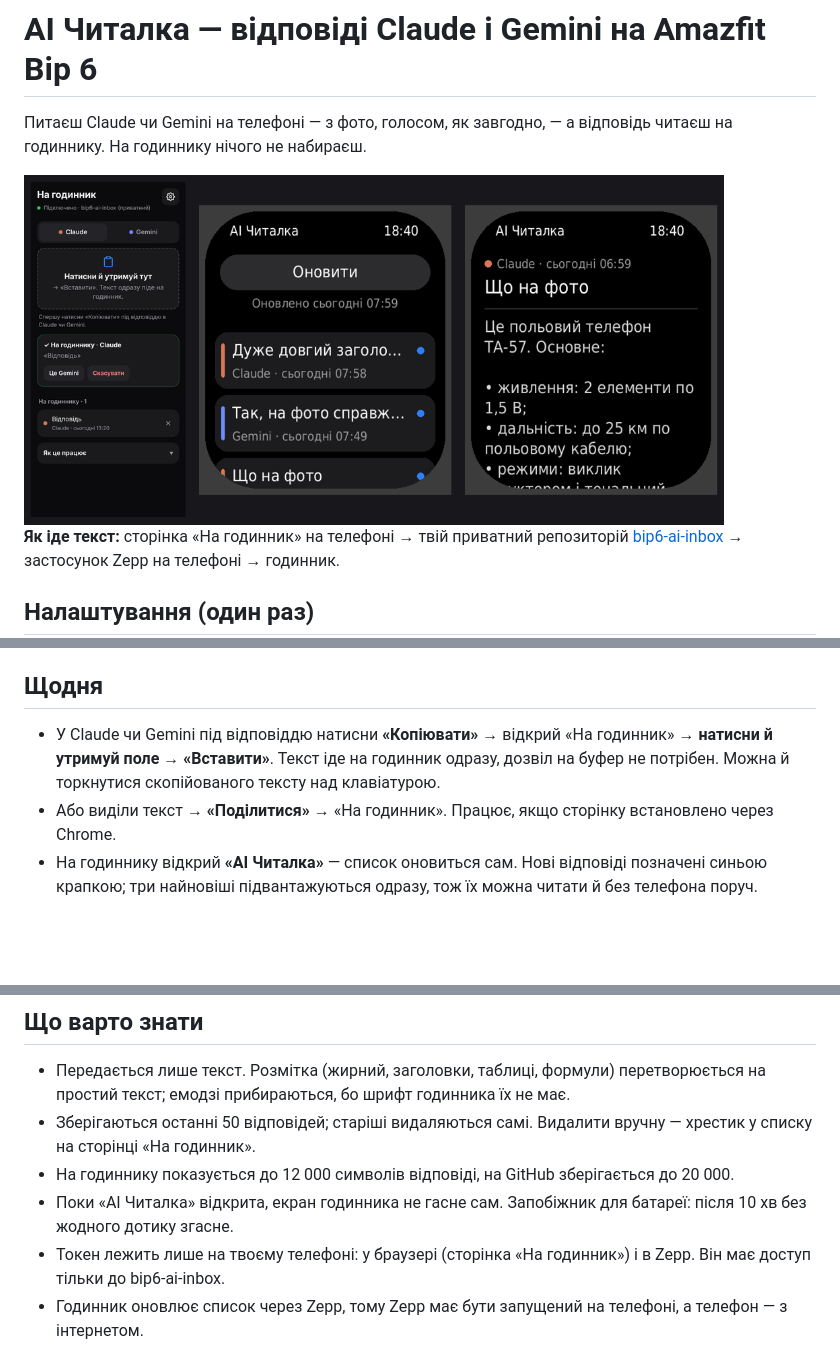
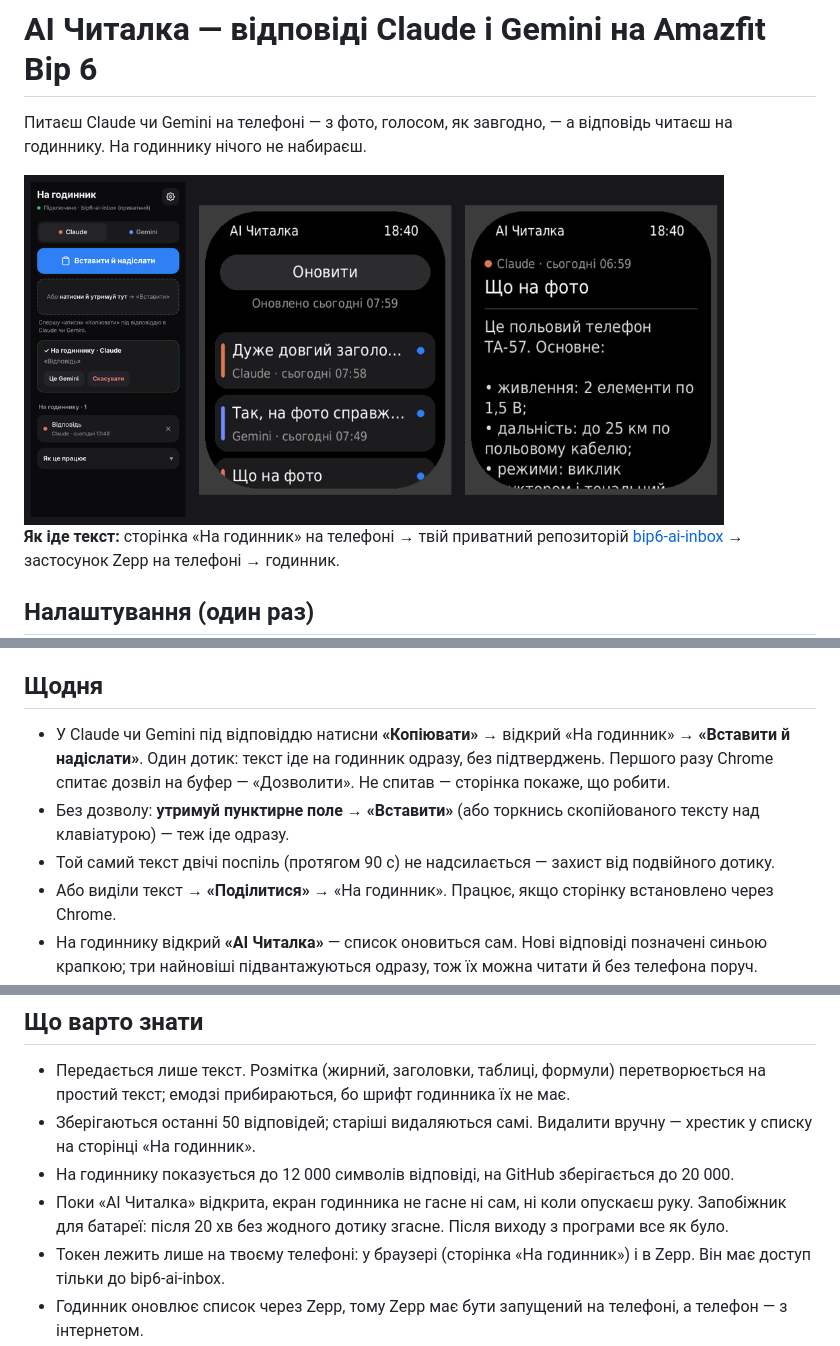
Before and after one commit to netherm3-coder/bip6-ai-reader, a Markdown page: README.md, 3 parts joined by grey strips. GitHub-like rendering; pictures changed too: docs/preview.png; blank space fills up the shorter version.

```diff
--- a/README.md
+++ b/README.md
@@ -21,7 +21,9 @@
 
 ## Щодня
 
-- У Claude чи Gemini під відповіддю натисни **«Копіювати»** → відкрий «На годинник» → **натисни й утримуй поле → «Вставити»**. Текст іде на годинник одразу, дозвіл на буфер не потрібен. Можна й торкнутися скопійованого тексту над клавіатурою.
+- У Claude чи Gemini під відповіддю натисни **«Копіювати»** → відкрий «На годинник» → **«Вставити й надіслати»**. Один дотик: текст іде на годинник одразу, без підтверджень. Першого разу Chrome спитає дозвіл на буфер — «Дозволити». Не спитав — сторінка покаже, що робити.
+- Без дозволу: **утримуй пунктирне поле → «Вставити»** (або торкнись скопійованого тексту над клавіатурою) — теж іде одразу.
+- Той самий текст двічі поспіль (протягом 90 с) не надсилається — захист від подвійного дотику.
 - Або виділи текст → **«Поділитися»** → «На годинник». Працює, якщо сторінку встановлено через Chrome.
 - На годиннику відкрий **«AI Читалка»** — список оновиться сам. Нові відповіді позначені синьою крапкою; три найновіші підвантажуються одразу, тож їх можна читати й без телефона поруч.
 
@@ -32,7 +34,7 @@
 - Передається лише текст. Розмітка (жирний, заголовки, таблиці, формули) перетворюється на простий текст; емодзі прибираються, бо шрифт годинника їх не має.
 - Зберігаються останні 50 відповідей; старіші видаляються самі. Видалити вручну — хрестик у списку на сторінці «На годинник».
 - На годиннику показується до 12 000 символів відповіді, на GitHub зберігається до 20 000.
-- Поки «AI Читалка» відкрита, екран годинника не гасне сам. Запобіжник для батареї: після 10 хв без жодного дотику згасне.
+- Поки «AI Читалка» відкрита, екран годинника не гасне ні сам, ні коли опускаєш руку. Запобіжник для батареї: після 20 хв без жодного дотику згасне. Після виходу з програми все як було.
 - Токен лежить лише на твоєму телефоні: у браузері (сторінка «На годинник») і в Zepp. Він має доступ тільки до bip6-ai-inbox.
 - Годинник оновлює список через Zepp, тому Zepp має бути запущений на телефоні, а телефон — з інтернетом.
 
```
Also changed, not shown: 9 other files.
